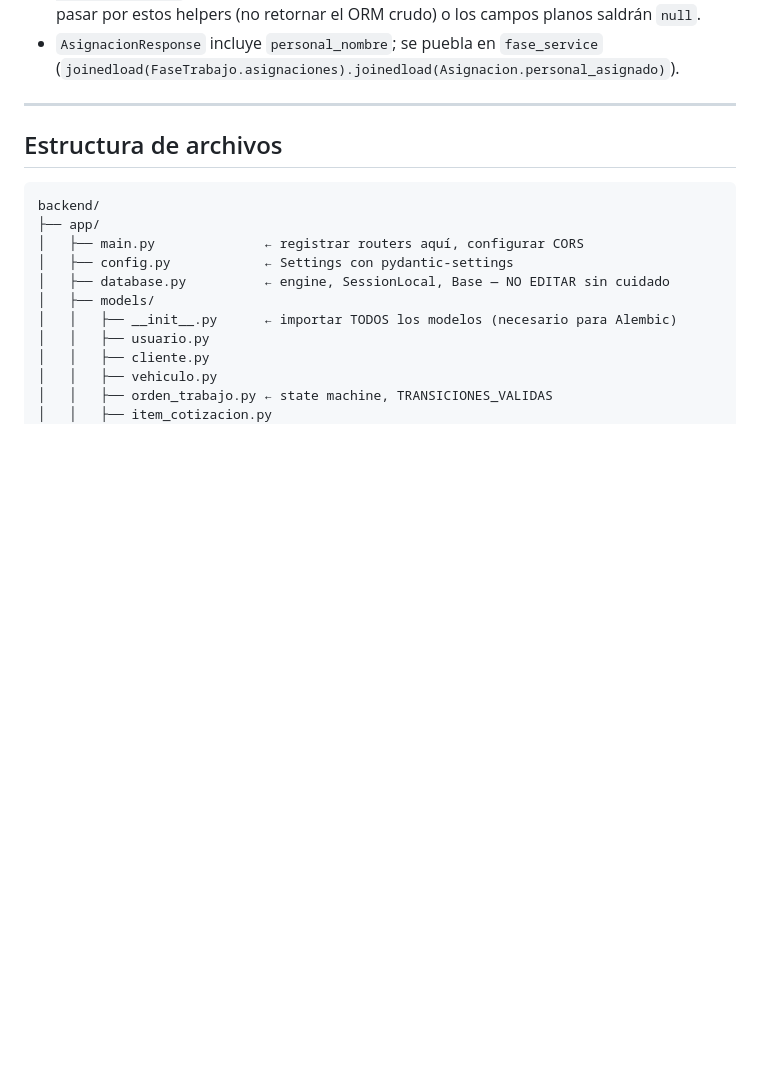
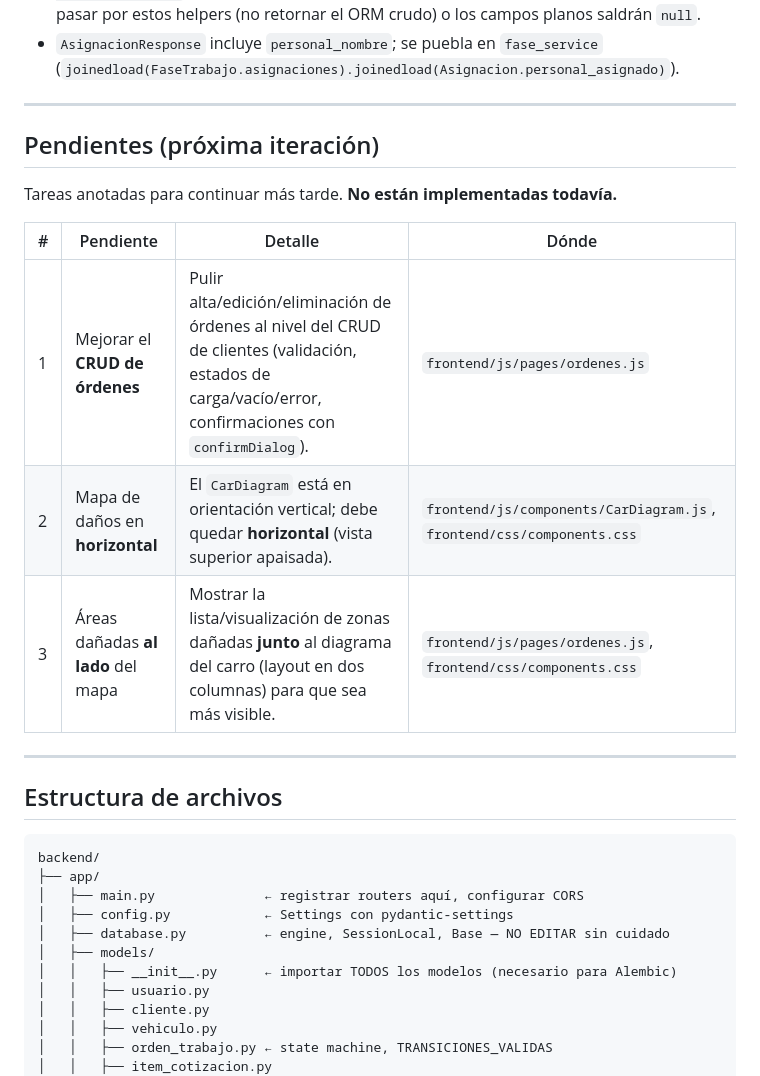
Before and after one commit to Sebastian-DevIA/01_soft_lat_y_pintura, a Markdown page: CLAUDE.md, the part around the change. Rendered like a GitHub page; blank space fills up the shorter version.

```diff
--- a/CLAUDE.md
+++ b/CLAUDE.md
@@ -132,6 +132,18 @@ La state machine se opera por UI vía `PATCH /ordenes/{id}/estado` (incluye CANC
   o los campos planos saldrán `null`.
 - `AsignacionResponse` incluye `personal_nombre`; se puebla en `fase_service`
   (`joinedload(FaseTrabajo.asignaciones).joinedload(Asignacion.personal_asignado)`).
+
+---
+
+## Pendientes (próxima iteración)
+
+Tareas anotadas para continuar más tarde. **No están implementadas todavía.**
+
+| # | Pendiente | Detalle | Dónde |
+|---|-----------|---------|-------|
+| 1 | Mejorar el **CRUD de órdenes** | Pulir alta/edición/eliminación de órdenes al nivel del CRUD de clientes (validación, estados de carga/vacío/error, confirmaciones con `confirmDialog`). | `frontend/js/pages/ordenes.js` |
+| 2 | Mapa de daños en **horizontal** | El `CarDiagram` está en orientación vertical; debe quedar **horizontal** (vista superior apaisada). | `frontend/js/components/CarDiagram.js`, `frontend/css/components.css` |
+| 3 | Áreas dañadas **al lado** del mapa | Mostrar la lista/visualización de zonas dañadas **junto** al diagrama del carro (layout en dos columnas) para que sea más visible. | `frontend/js/pages/ordenes.js`, `frontend/css/components.css` |
 
 ---
 
```
Also changed, not shown: README.md (+12 -0 lines).
